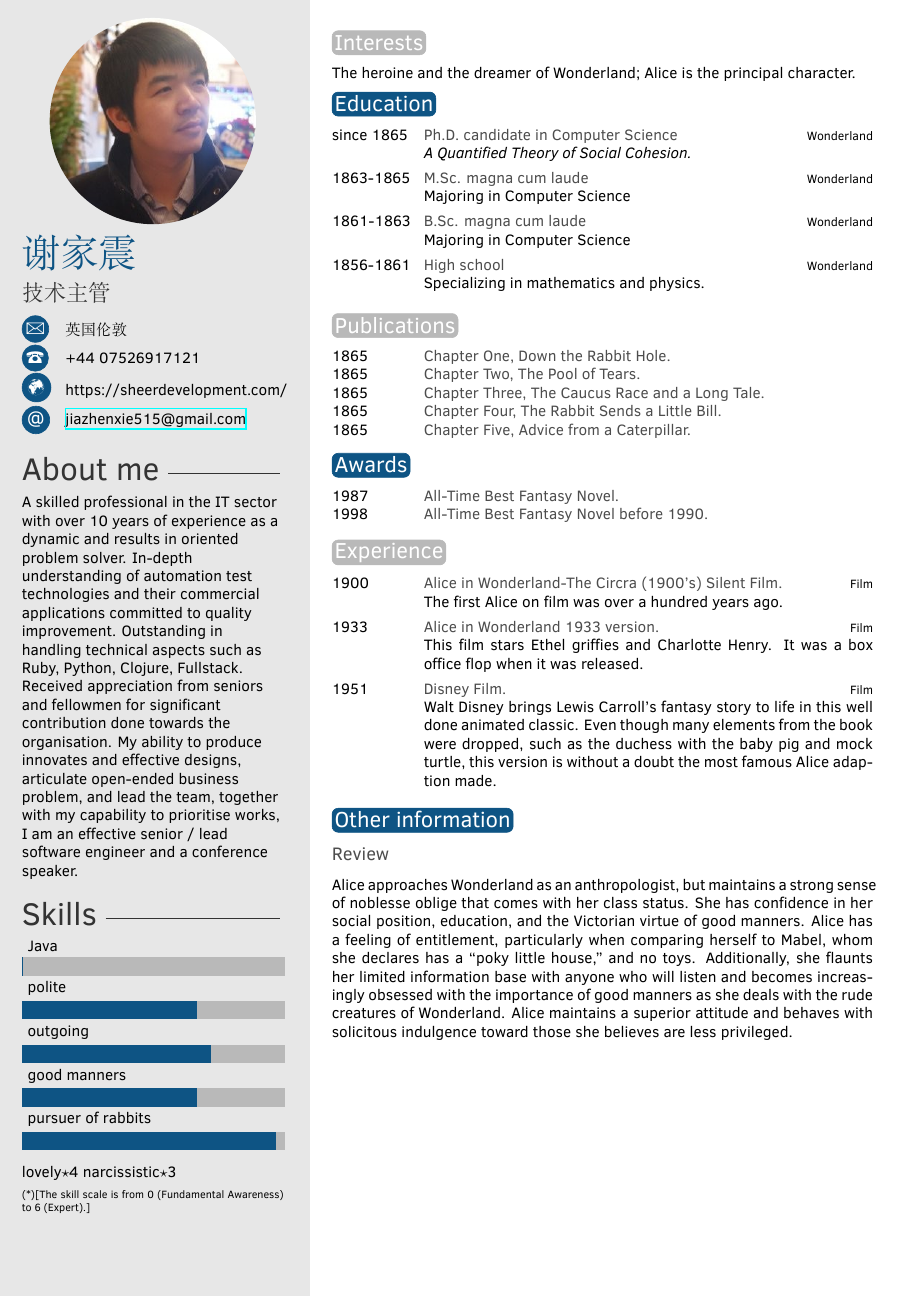
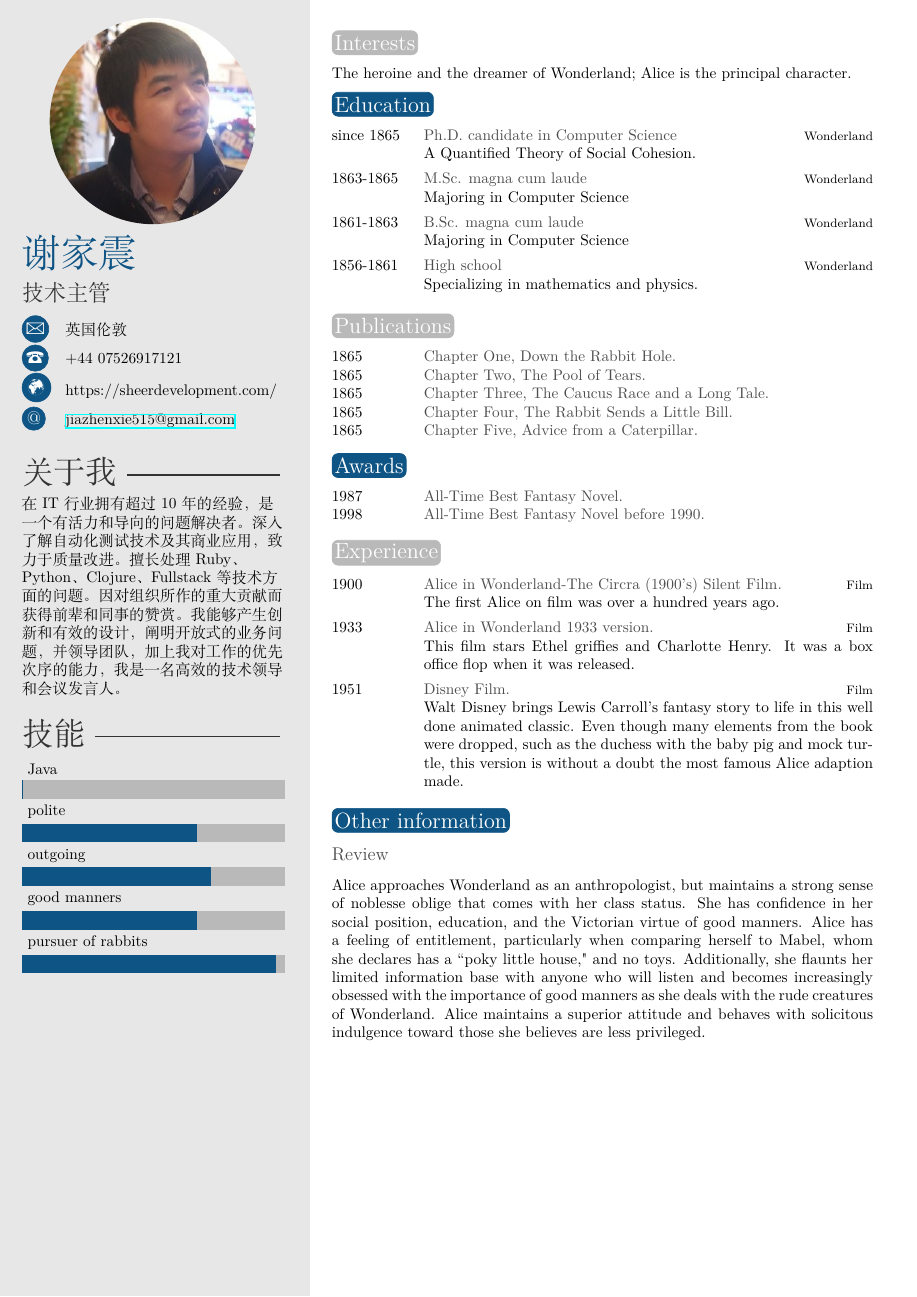
Before and after one commit to JIAZHEN/LaTexCV, a LaTeX CV (jiazhen-xie-cn.tex, which reads twentysecondcv-cn.cls): page 1 of 2. Compiled offline with XeLaTeX.

Commit message:
Have a CN template

```diff
--- a/jiazhen-xie-cn.tex
+++ b/jiazhen-xie-cn.tex
@@ -19,9 +19,7 @@
 %	PACKAGES AND OTHER DOCUMENT CONFIGURATIONS
 %----------------------------------------------------------------------------------------
 
-\documentclass[a4paper]{twentysecondcv} % a4paper for A4
-\usepackage{xeCJK}
-\usepackage[TU]{fontenc}
+\documentclass[a4paper]{twentysecondcv-cn} % a4paper for A4
 
 %----------------------------------------------------------------------------------------
 %	 PERSONAL INFORMATION
@@ -48,7 +46,7 @@
 %	 ABOUT ME
 %----------------------------------------------------------------------------------------
 
-\aboutme{A skilled professional in the IT sector with over 10 years of experience as a dynamic and results in oriented problem solver. In-depth understanding of automation test technologies and their commercial applications committed to quality improvement. Outstanding in handling technical aspects such as Ruby, Python, Clojure, Fullstack. Received appreciation from seniors and fellowmen for significant contribution done towards the organisation. My ability to produce innovates and effective designs, articulate open-ended business problem, and lead the team, together with my capability to prioritise works, I am an effective senior / lead software engineer and a conference speaker.} % To have no About Me section, just remove all the text and leave \aboutme{}
+\aboutme{在IT行业拥有超过10年的经验，是一个有活力和导向的问题解决者。深入了解自动化测试技术及其商业应用，致力于质量改进。擅长处理Ruby、Python、Clojure、Fullstack等技术方面的问题。因对组织所作的重大贡献而获得前辈和同事的赞赏。我能够产生创新和有效的设计，阐明开放式的业务问题，并领导团队，加上我对工作的优先次序的能力，我是一名高效的技术领导和会议发言人。} % To have no About Me section, just remove all the text and leave \aboutme{}
 
 %----------------------------------------------------------------------------------------
 %	 SKILLS
@@ -57,10 +55,6 @@
 % Skill bar section, each skill must have a value between 0 an 6 (float)
 \skills{{pursuer of rabbits/5.8},{good manners/4},{outgoing/4.3},{polite/4},{Java/0.01}}
 
-%------------------------------------------------
-
-% Skill text section, each skill must have a value between 0 an 6
-\skillstext{{lovely/4},{narcissistic/3}}
 
 %----------------------------------------------------------------------------------------
 
--- /dev/null
+++ b/twentysecondcv-cn.cls
@@ -0,0 +1,264 @@
+\ProvidesClass{twentysecondcv}[2017/01/08 CV class]
+\LoadClass{article}
+\NeedsTeXFormat{LaTeX2e}
+
+%----------------------------------------------------------------------------------------
+%	 REQUIRED PACKAGES
+%----------------------------------------------------------------------------------------
+
+\RequirePackage[sfdefault]{ClearSans}
+\RequirePackage[T1]{fontenc}
+\RequirePackage{tikz}
+\RequirePackage{xcolor}
+\RequirePackage[absolute,overlay]{textpos}
+\RequirePackage{ragged2e}
+\RequirePackage{etoolbox}
+\RequirePackage{ifmtarg}
+\RequirePackage{ifthen}
+\RequirePackage{pgffor}
+\RequirePackage{marvosym}
+\RequirePackage{parskip}
+\RequirePackage{xeCJK}
+
+\DeclareOption*{\PassOptionsToClass{\CurrentOption}{article}}
+\ProcessOptions\relax
+
+%----------------------------------------------------------------------------------------
+%	 COLOURS
+%----------------------------------------------------------------------------------------
+
+\definecolor{white}{RGB}{255,255,255}
+\definecolor{gray}{HTML}{4D4D4D}
+\definecolor{sidecolor}{HTML}{E7E7E7}
+\definecolor{mainblue}{HTML}{0E5484}
+\definecolor{maingray}{HTML}{B9B9B9}
+
+%----------------------------------------------------------------------------------------
+%	 MISC CONFIGURATIONS
+%----------------------------------------------------------------------------------------
+
+\renewcommand{\bfseries}{\color{gray}} % Make \textbf produce coloured text instead
+
+\pagestyle{empty} % Disable headers and footers
+
+\setlength{\parindent}{0pt} % Disable paragraph indentation
+
+%----------------------------------------------------------------------------------------
+%	 SIDEBAR DEFINITIONS
+%----------------------------------------------------------------------------------------
+
+\setlength{\TPHorizModule}{1cm} % Left margin
+\setlength{\TPVertModule}{1cm} % Top margin
+
+\newlength\imagewidth
+\newlength\imagescale
+\pgfmathsetlength{\imagewidth}{5cm}
+\pgfmathsetlength{\imagescale}{\imagewidth/600}
+
+\newlength{\TotalSectionLength} % Define a new length to hold the remaining line width after the section title is printed
+\newlength{\SectionTitleLength} % Define a new length to hold the width of the section title
+\newcommand{\profilesection}[1]{%
+	\setlength\TotalSectionLength{\linewidth}% Set the total line width
+	\settowidth{\SectionTitleLength}{\huge #1 }% Calculate the width of the section title
+	\addtolength\TotalSectionLength{-\SectionTitleLength}% Subtract the section title width from the total width
+	\addtolength\TotalSectionLength{-2.22221pt}% Modifier to remove overfull box warning
+	\vspace{8pt}% Whitespace before the section title
+	{\color{black!80} \huge #1 \rule[0.15\baselineskip]{\TotalSectionLength}{1pt}}% Print the title and auto-width rule
+}
+
+% Define custom commands for CV info
+\newcommand{\cvdate}[1]{\renewcommand{\cvdate}{#1}}
+\newcommand{\cvmail}[1]{\renewcommand{\cvmail}{#1}}
+\newcommand{\cvnumberphone}[1]{\renewcommand{\cvnumberphone}{#1}}
+\newcommand{\cvaddress}[1]{\renewcommand{\cvaddress}{#1}}
+\newcommand{\cvsite}[1]{\renewcommand{\cvsite}{#1}}
+\newcommand{\aboutme}[1]{\renewcommand{\aboutme}{#1}}
+\newcommand{\profilepic}[1]{\renewcommand{\profilepic}{#1}}
+\newcommand{\cvname}[1]{\renewcommand{\cvname}{#1}}
+\newcommand{\cvjobtitle}[1]{\renewcommand{\cvjobtitle}{#1}}
+
+% Command for printing the contact information icons
+\newcommand*\icon[1]{\tikz[baseline=(char.base)]{\node[shape=circle,draw,inner sep=1pt, fill=mainblue,mainblue,text=white] (char) {#1};}}
+
+% Command for printing skill progress bars
+\newcommand\skills[1]{
+	\renewcommand{\skills}{
+		\begin{tikzpicture}
+			\foreach [count=\i] \x/\y in {#1}{
+				\draw[fill=maingray,maingray] (0,\i) rectangle (6,\i+0.4);
+				\draw[fill=white,mainblue](0,\i) rectangle (\y,\i+0.4);
+				\node [above right] at (0,\i+0.4) {\x};
+			}
+		\end{tikzpicture}
+	}
+}
+
+% Command for printing skills text
+\newcommand\skillstext[1]{
+	\renewcommand{\skillstext}{
+		\begin{flushleft}
+			\foreach [count=\i] \x/\y in {#1}{
+				\x$ \star $\y
+			}
+		\end{flushleft}
+	}
+}
+
+%----------------------------------------------------------------------------------------
+%	 SIDEBAR LAYOUT
+%----------------------------------------------------------------------------------------
+
+\newcommand{\makeprofile}{
+	\begin{tikzpicture}[remember picture,overlay]
+   		\node [rectangle, fill=sidecolor, anchor=north, minimum width=9cm, minimum height=\paperheight+1cm] (box) at (-5cm,0.5cm){};
+	\end{tikzpicture}
+
+	%------------------------------------------------
+
+	\begin{textblock}{6}(0.5, 0.2)
+
+		%------------------------------------------------
+
+		\ifthenelse{\equal{\profilepic}{}}{}{
+			\begin{center}
+				\begin{tikzpicture}[x=\imagescale,y=-\imagescale]
+					\clip (600/2, 567/2) circle (567/2);
+					\node[anchor=north west, inner sep=0pt, outer sep=0pt] at (0,0) {\includegraphics[width=\imagewidth]{\profilepic}};
+				\end{tikzpicture}
+			\end{center}
+		}
+
+		%------------------------------------------------
+
+		{\Huge\color{mainblue}\cvname}
+
+		%------------------------------------------------
+
+		{\Large\color{black!80}\cvjobtitle}
+
+		%------------------------------------------------
+
+		\renewcommand{\arraystretch}{1.6}
+		\begin{tabular}{p{0.5cm} @{\hskip 0.5cm}p{5cm}}
+			\ifthenelse{\equal{\cvdate}{}}{}{\textsc{\Large\icon{\Info}} & \cvdate\\}
+			\ifthenelse{\equal{\cvaddress}{}}{}{\textsc{\Large\icon{\Letter}} & \cvaddress\\}
+			\ifthenelse{\equal{\cvnumberphone}{}}{}{\textsc{\Large\icon{\Telefon}} & \cvnumberphone\\}
+			\ifthenelse{\equal{\cvsite}{}}{}{\textsc{\Large\icon{\Mundus}} & \cvsite\\}
+			\ifthenelse{\equal{\cvmail}{}}{}{\textsc{\large\icon{@}} & \href{mailto:\cvmail}{\cvmail}}
+		\end{tabular}
+
+		%------------------------------------------------
+
+		\ifthenelse{\equal{\aboutme}{}}{}{
+			\profilesection{关于我}
+			\begin{flushleft}
+				\aboutme
+			\end{flushleft}
+		}
+
+		%------------------------------------------------
+
+		\profilesection{技能}
+
+		\skills
+		\skillstext
+		\scriptsize
+
+
+		%------------------------------------------------
+
+	\end{textblock}
+}
+
+%----------------------------------------------------------------------------------------
+%	 COLOURED SECTION TITLE BOX
+%----------------------------------------------------------------------------------------
+
+% Command to create the rounded boxes around the first three letters of section titles
+\newcommand*\round[2]{%
+	\tikz[baseline=(char.base)]\node[anchor=north west, draw,rectangle, rounded corners, inner sep=1.6pt, minimum size=5.5mm, text height=3.6mm, fill=#2,#2,text=white](char){#1};%
+}
+
+\newcounter{colorCounter}
+\newcommand{\sectioncolor}[1]{%
+	{%
+		\round{#1}{
+			\ifcase\value{colorCounter}%
+			maingray\or%
+			mainblue\or%
+			maingray\or%
+			mainblue\or%
+			maingray\or%
+			mainblue\or%
+			maingray\or%
+			mainblue\or%
+ 			maingray\or%
+			mainblue\else%
+			maingray\fi%
+		}%
+	}%
+	\stepcounter{colorCounter}%
+}
+
+\renewcommand{\section}[1]{
+	{%
+		\color{gray}%
+		\Large\sectioncolor{#1}%
+	}
+}
+
+\renewcommand{\subsection}[1]{
+	\par\vspace{.5\parskip}{%
+		\large\color{gray} #1%
+	}
+	\par\vspace{.25\parskip}%
+}
+
+%----------------------------------------------------------------------------------------
+%	 LONG LIST ENVIRONMENT
+%----------------------------------------------------------------------------------------
+
+\setlength{\tabcolsep}{0pt}
+
+% New environment for the long list
+\newenvironment{twenty}{%
+	\begin{tabular*}{\textwidth}{@{\extracolsep{\fill}}ll}
+}{%
+	\end{tabular*}
+}
+
+\newcommand{\twentyitem}[4]{%
+	#1&\parbox[t]{0.83\textwidth}{%
+		\textbf{#2}%
+		\hfill%
+		{\footnotesize#3}\\%
+		#4\vspace{\parsep}%
+	}\\
+}
+
+%----------------------------------------------------------------------------------------
+%	 SMALL LIST ENVIRONMENT
+%----------------------------------------------------------------------------------------
+
+\setlength{\tabcolsep}{0pt}
+
+% New environment for the small list
+\newenvironment{twentyshort}{%
+	\begin{tabular*}{\textwidth}{@{\extracolsep{\fill}}ll}
+}{%
+	\end{tabular*}
+}
+
+\newcommand{\twentyitemshort}[2]{%
+	#1&\parbox[t]{0.83\textwidth}{%
+		\textbf{#2}%
+	}\\
+}
+
+%----------------------------------------------------------------------------------------
+%	 MARGINS AND LINKS
+%----------------------------------------------------------------------------------------
+
+\RequirePackage[left=7.6cm,top=0.1cm,right=1cm,bottom=0.2cm,nohead,nofoot]{geometry}
+
+\RequirePackage{hyperref}
```
